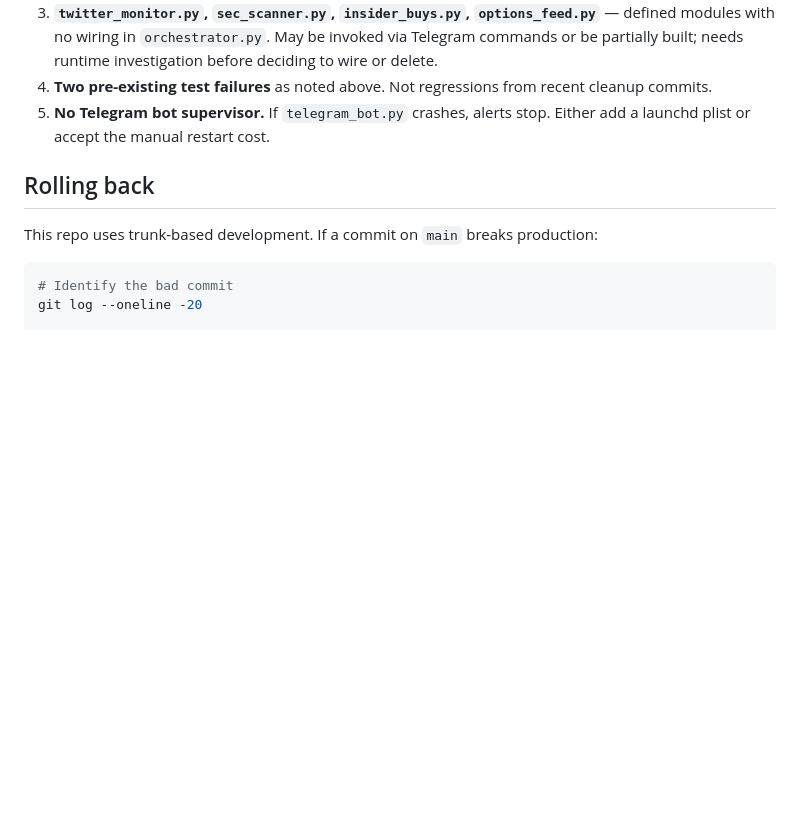
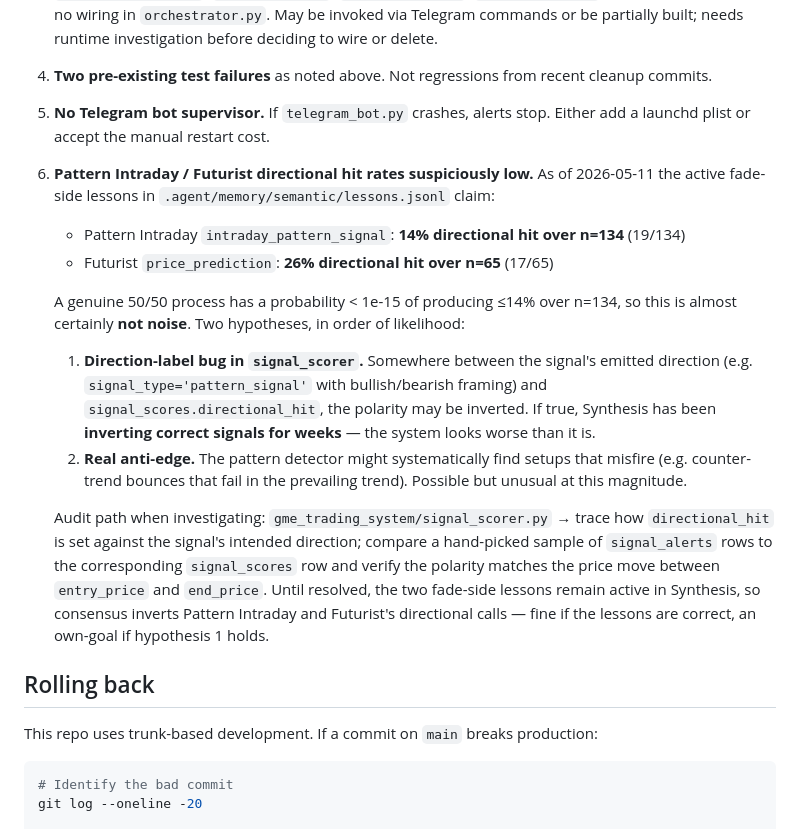
Before and after one commit to nfttrove/gme-agent-team, a Markdown page: RUNBOOK.md, the part around the change. Drawn GitHub-style; blank space fills up the shorter version.

Commit message:
RUNBOOK: flag Pattern Intraday / Futurist directional hit-rate anomaly
Two fade-side lessons currently live in lessons.jsonl claim hit rates
so low that a 50/50 process produces them with vanishing probability:

  - Pattern Intraday: 14% directional hit over n=134 (19/134)
  - Futurist price_prediction: 26% over n=65 (17/65)

Either:
  (1) Direction-label bug in signal_scorer.py inverts polarity →
      Synthesis has been inverting correct signals for weeks
  (2) Real anti-edge in those signal classes

Hypothesis 1 is more likely given the n=134 statistical signature.
Audit path documented for whoever investigates next: trace
signal_scores.directional_hit against signal_alerts polarity by
hand-checking a sample of rows.

No code change in this commit — the lessons stay active in Synthesis
until verified. The point of the entry is so a future maintainer
doesn't waste cycles rediscovering the anomaly.

```diff
--- a/RUNBOOK.md
+++ b/RUNBOOK.md
@@ -174,6 +174,16 @@ These are documented so a future maintainer doesn't waste time rediscovering the
 3. **`twitter_monitor.py`, `sec_scanner.py`, `insider_buys.py`, `options_feed.py`** — defined modules with no wiring in `orchestrator.py`. May be invoked via Telegram commands or be partially built; needs runtime investigation before deciding to wire or delete.
 4. **Two pre-existing test failures** as noted above. Not regressions from recent cleanup commits.
 5. **No Telegram bot supervisor.** If `telegram_bot.py` crashes, alerts stop. Either add a launchd plist or accept the manual restart cost.
+6. **Pattern Intraday / Futurist directional hit rates suspiciously low.** As of 2026-05-11 the active fade-side lessons in `.agent/memory/semantic/lessons.jsonl` claim:
+   - Pattern Intraday `intraday_pattern_signal`: **14% directional hit over n=134** (19/134)
+   - Futurist `price_prediction`: **26% directional hit over n=65** (17/65)
+
+   A genuine 50/50 process has a probability < 1e-15 of producing ≤14% over n=134, so this is almost certainly **not noise**. Two hypotheses, in order of likelihood:
+
+   1. **Direction-label bug in `signal_scorer`.** Somewhere between the signal's emitted direction (e.g. `signal_type='pattern_signal'` with bullish/bearish framing) and `signal_scores.directional_hit`, the polarity may be inverted. If true, Synthesis has been **inverting correct signals for weeks** — the system looks worse than it is.
+   2. **Real anti-edge.** The pattern detector might systematically find setups that misfire (e.g. counter-trend bounces that fail in the prevailing trend). Possible but unusual at this magnitude.
+
+   Audit path when investigating: `gme_trading_system/signal_scorer.py` → trace how `directional_hit` is set against the signal's intended direction; compare a hand-picked sample of `signal_alerts` rows to the corresponding `signal_scores` row and verify the polarity matches the price move between `entry_price` and `end_price`. Until resolved, the two fade-side lessons remain active in Synthesis, so consensus inverts Pattern Intraday and Futurist's directional calls — fine if the lessons are correct, an own-goal if hypothesis 1 holds.
 
 ## Rolling back
 
```
